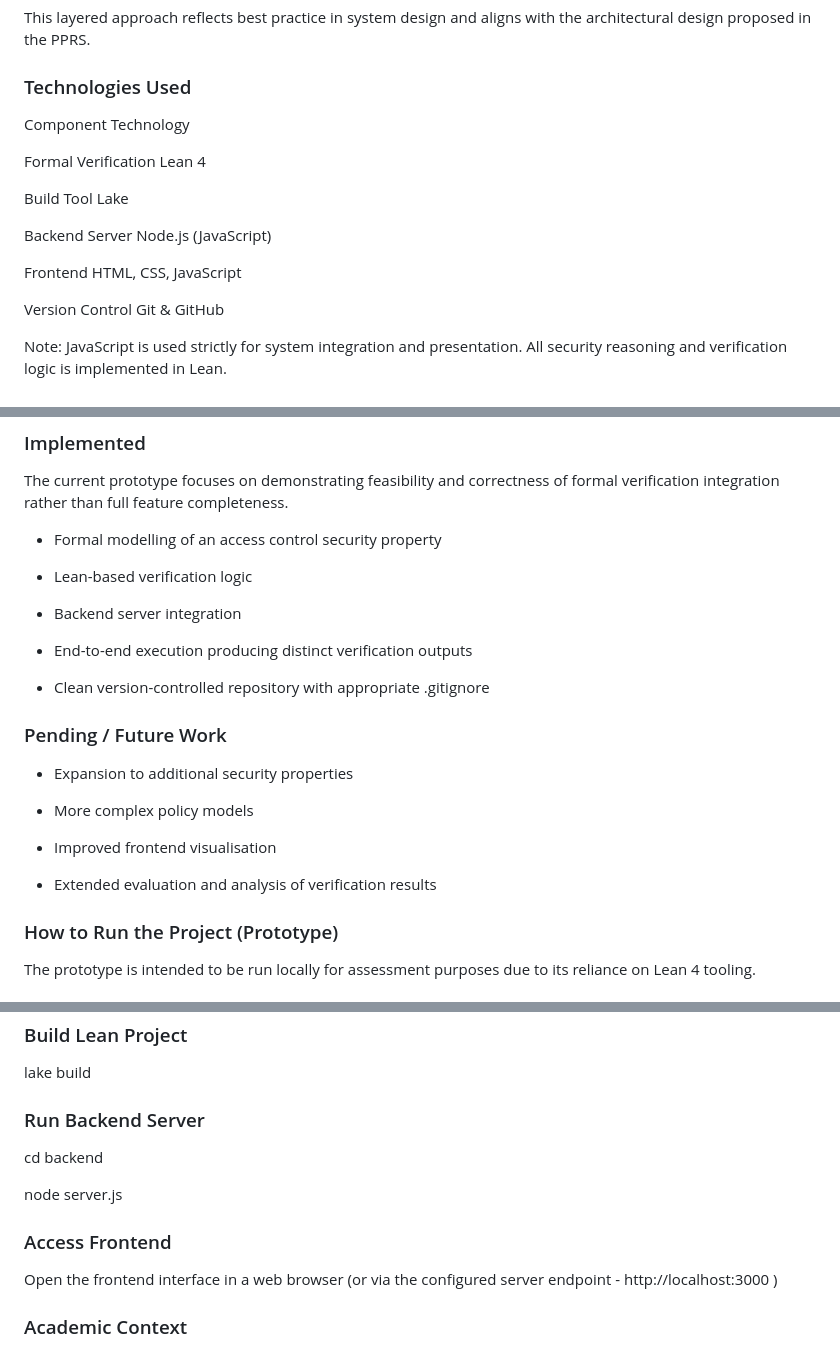
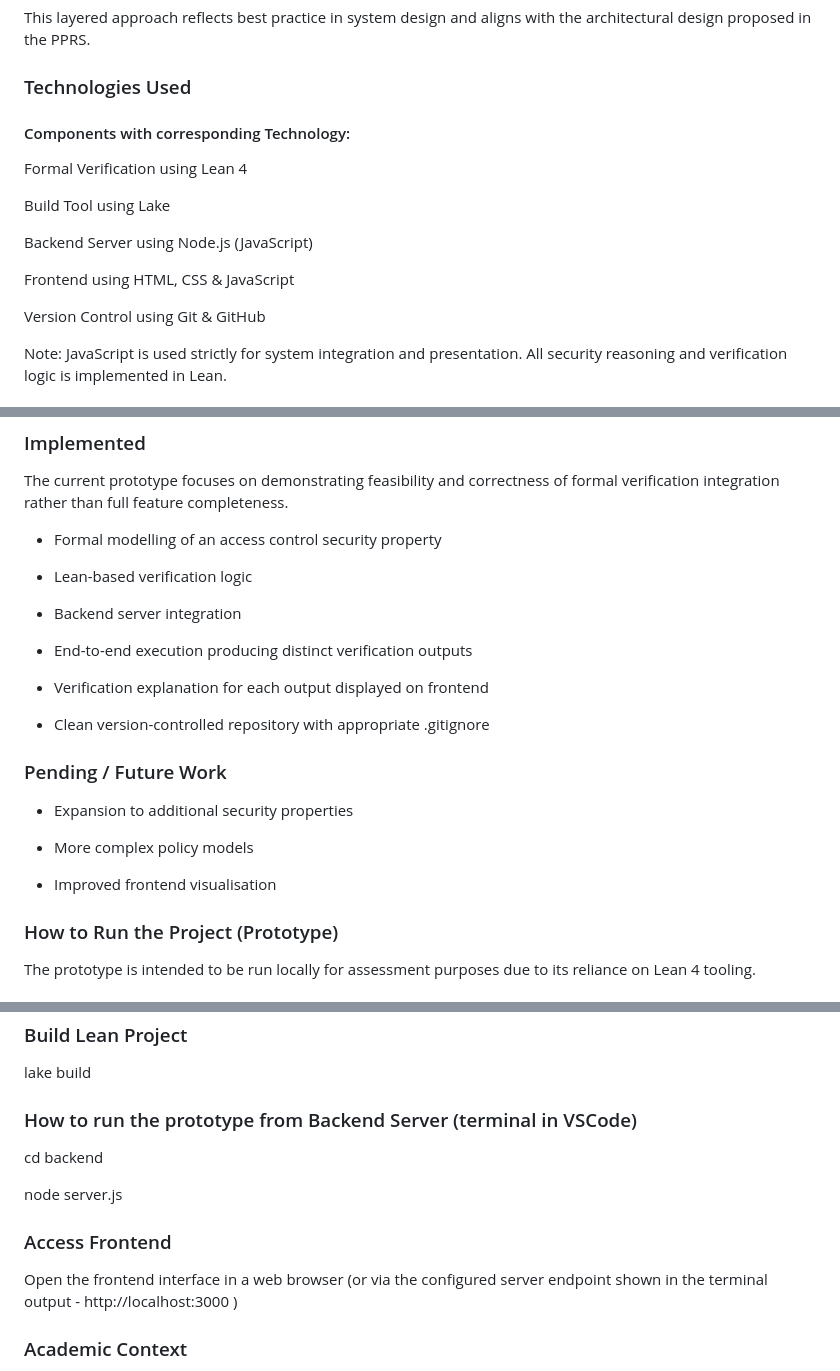
Before and after one commit to VeerpalKB/LeanSecurityProject, a Markdown page: README.md, 3 parts joined by grey strips. GitHub-like rendering.

```diff
--- a/README.md
+++ b/README.md
@@ -60,18 +60,17 @@ This layered approach reflects best practice in system design and aligns with th
 
 ### Technologies Used
 
-Component	                                        Technology
+#### Components with corresponding Technology:
 
-Formal Verification	                                Lean 4
+Formal Verification using Lean 4
 
-Build Tool	                                         Lake
+Build Tool using Lake
 
-Backend Server	                             Node.js (JavaScript)
+Backend Server using Node.js (JavaScript)
 
-Frontend	                                   HTML, CSS, JavaScript
+Frontend using HTML, CSS & JavaScript
 
-Version Control	                                  Git & GitHub
-
+Version Control using Git & GitHub
 
 Note: JavaScript is used strictly for system integration and presentation. All security reasoning and verification logic is implemented in Lean.
 
@@ -108,6 +107,8 @@ The current prototype focuses on demonstrating feasibility and correctness of fo
 
 - End-to-end execution producing distinct verification outputs
 
+- Verification explanation for each output displayed on frontend
+
 - Clean version-controlled repository with appropriate .gitignore
 
 ### Pending / Future Work
@@ -117,8 +118,6 @@ The current prototype focuses on demonstrating feasibility and correctness of fo
 - More complex policy models
 
 - Improved frontend visualisation
-
-- Extended evaluation and analysis of verification results
 
 
 ### How to Run the Project (Prototype)
@@ -139,13 +138,13 @@ Node.js
 ### Build Lean Project
 lake build
 
-### Run Backend Server
+### How to run the prototype from Backend Server (terminal in VSCode)
 cd backend
 
 node server.js
 
 ### Access Frontend
-Open the frontend interface in a web browser (or via the configured server endpoint - http://localhost:3000 )
+Open the frontend interface in a web browser (or via the configured server endpoint shown in the terminal output - http://localhost:3000 )
 
 ### Academic Context
 
```
